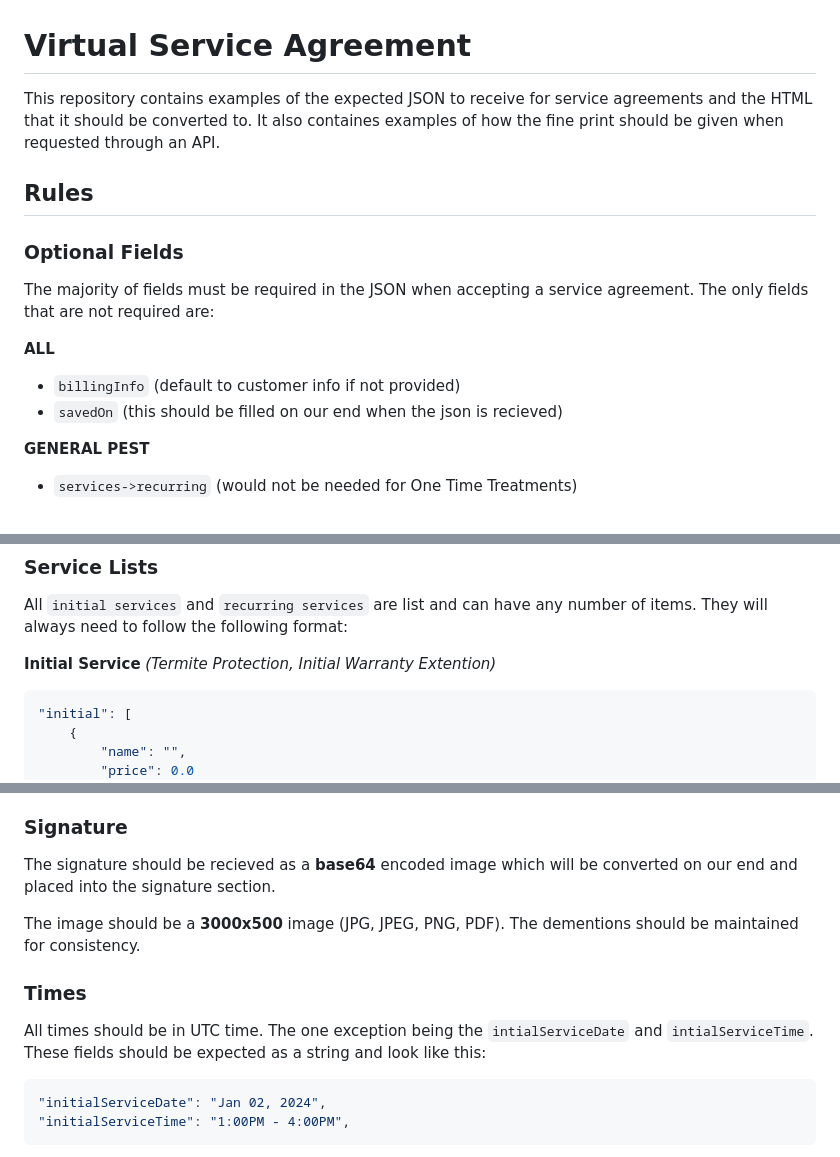
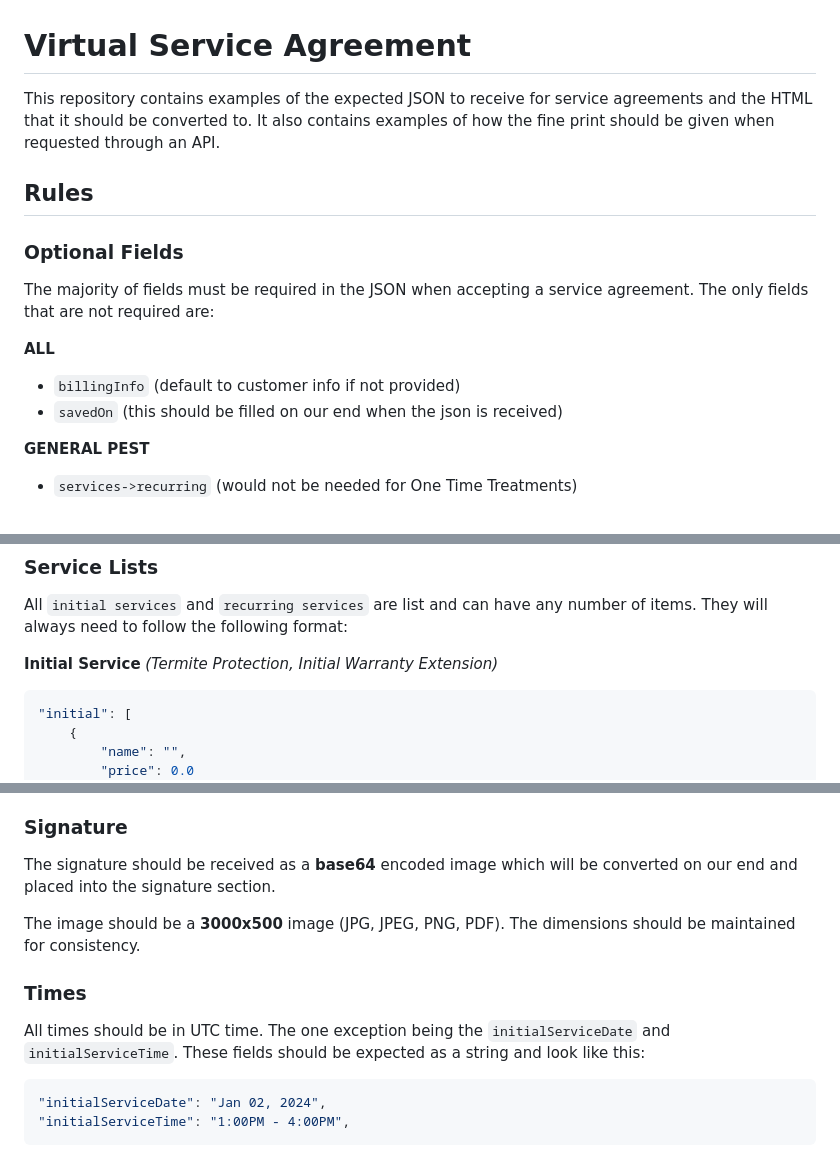
Before and after one commit to DexterBulwark/VirtualServiceAgreements, a Markdown page: README.md, 3 parts joined by grey strips. GitHub-like rendering.

Commit message:
fixed spelling errors

````diff
--- a/README.md
+++ b/README.md
@@ -1,6 +1,6 @@
 # Virtual Service Agreement
 
-This repository contains examples of the expected JSON to receive for service agreements and the HTML that it should be converted to. It also containes examples of how the fine print should be given when requested through an API.
+This repository contains examples of the expected JSON to receive for service agreements and the HTML that it should be converted to. It also contains examples of how the fine print should be given when requested through an API.
 
 ## Rules
 
@@ -9,7 +9,7 @@ The majority of fields must be required in the JSON when accepting a service agr
 
 **ALL**
 - `billingInfo` (default to customer info if not provided)
-- `savedOn` (this should be filled on our end when the json is recieved)
+- `savedOn` (this should be filled on our end when the json is received)
 
 **GENERAL PEST**
 - `services->recurring` (would not be needed for One Time Treatments)
@@ -32,7 +32,7 @@ All `initial services` and `recurring services` are list and can have any number
 
 
 
-**Initial Service** *(Termite Protection, Initial Warranty Extention)*
+**Initial Service** *(Termite Protection, Initial Warranty Extension)*
 ```json
 "initial": [
     {
@@ -129,13 +129,13 @@ The contents can be found in the ServiceAgreementFinePrintContent table. For tes
 
 ### Signature
 
-The signature should be recieved as a **base64** encoded image which will be converted on our end and placed into the signature section.
+The signature should be received as a **base64** encoded image which will be converted on our end and placed into the signature section.
 
-The image should be a **3000x500** image (JPG, JPEG, PNG, PDF). The dementions should be maintained for consistency.
+The image should be a **3000x500** image (JPG, JPEG, PNG, PDF). The dimensions should be maintained for consistency.
 
 ### Times
 
-All times should be in UTC time. The one exception being the `intialServiceDate` and `intialServiceTime`. These fields should be expected as a string and look like this:
+All times should be in UTC time. The one exception being the `initialServiceDate` and `initialServiceTime`. These fields should be expected as a string and look like this:
 
 ```json
 "initialServiceDate": "Jan 02, 2024",
````
Also changed, not shown: other parts of README.md (+2 -2 lines).
